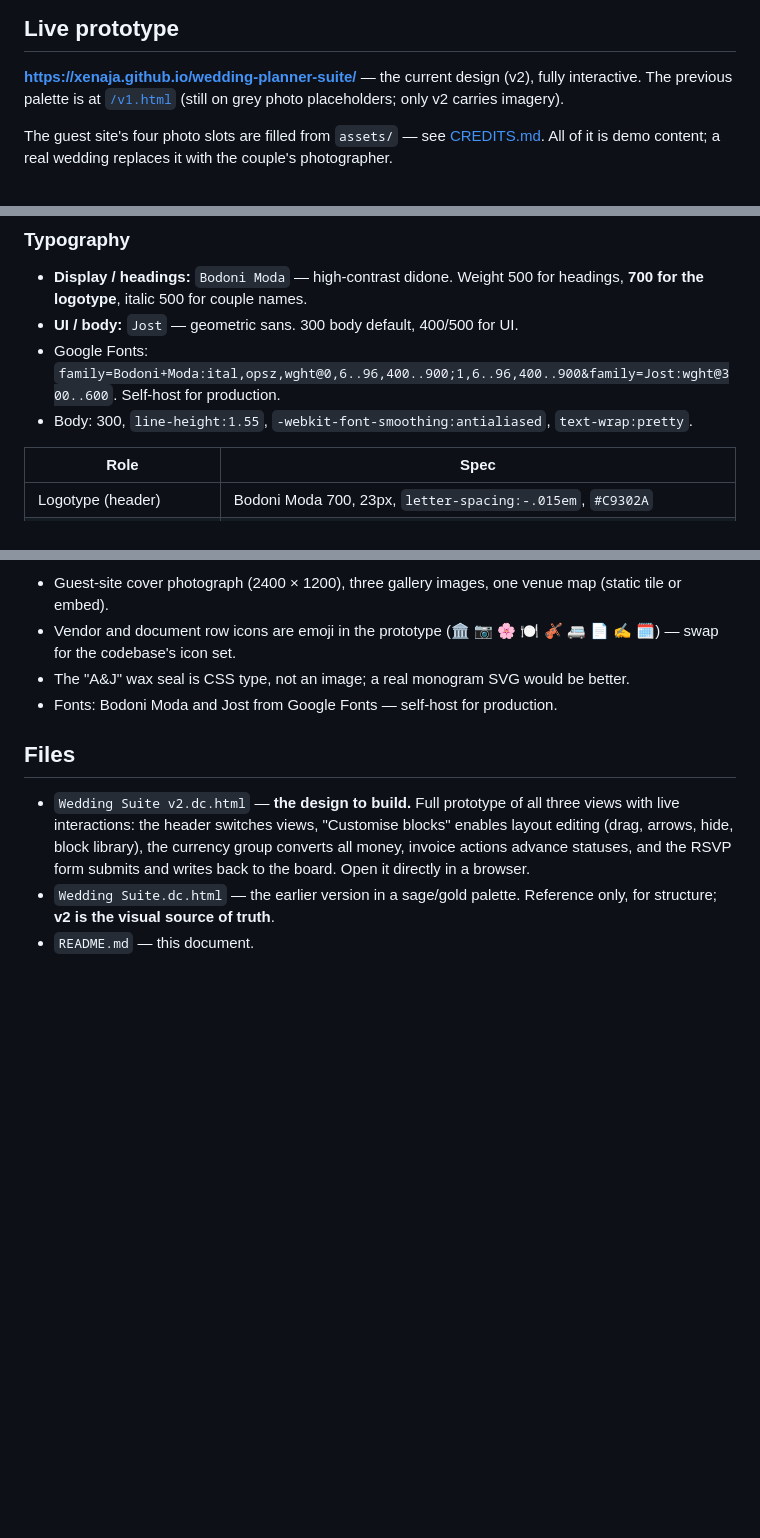
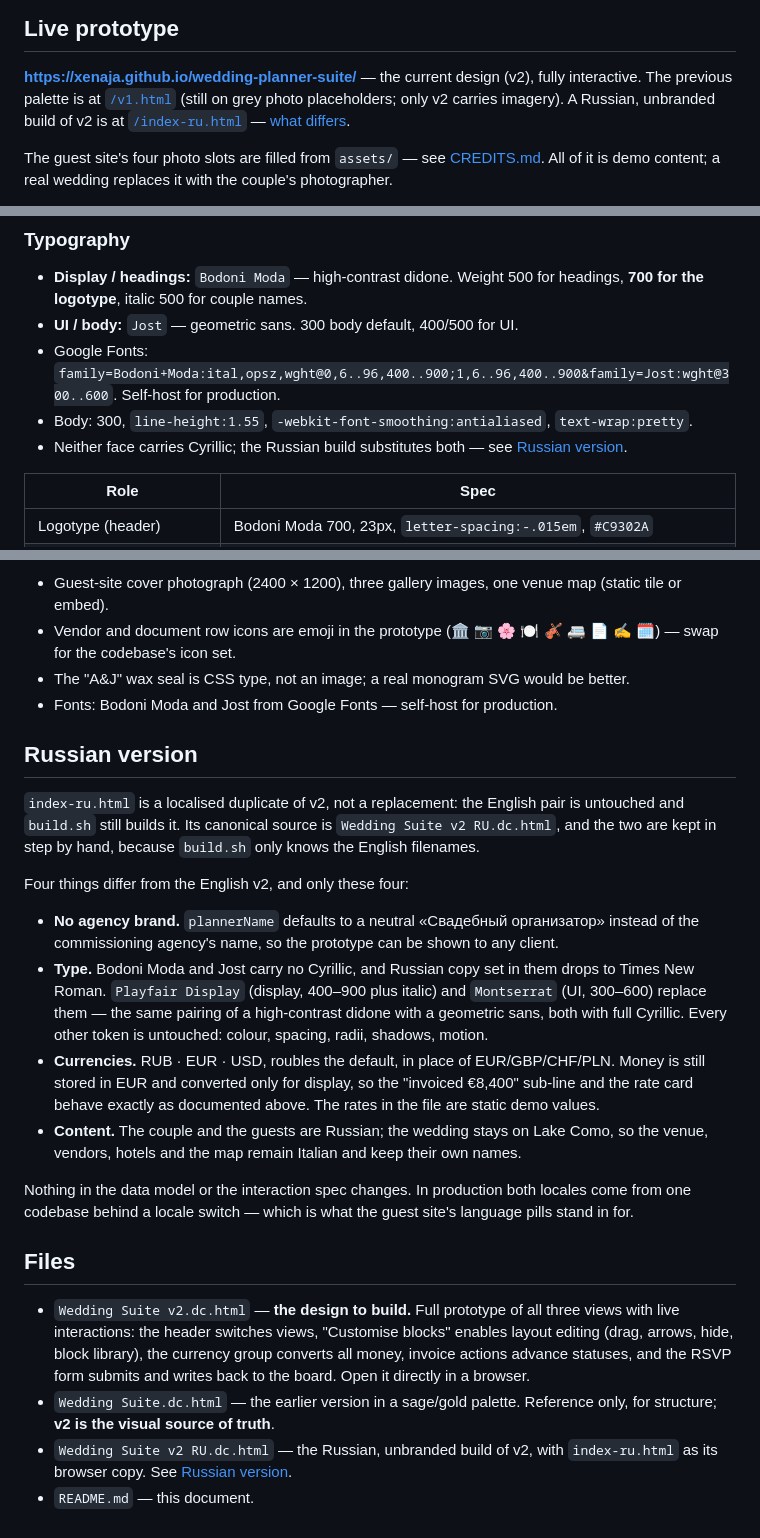
Before and after one commit to Xenaja/wedding-planner-suite, a Markdown page: README.md, 3 parts joined by grey strips. Rendered like a GitHub page; blank space fills up the shorter version.

Commit message:
Document the Russian build in the handoff
It shipped in the previous commit but the handoff said nothing about it, so a
developer reading this would have found two undocumented files and a second
font pairing with no explanation for either.

Kept to a section of its own plus two cross-references, because only four
things differ from the English v2 and the rest of the document describes both.
The footer note still records "Cherii" — that is what the English prototype
renders, and the Russian one is the file that carries the neutral placeholder.

Co-Authored-By: Claude Opus 5 (1M context) <noreply@anthropic.com>

```diff
--- a/README.md
+++ b/README.md
@@ -4,6 +4,9 @@
 **https://xenaja.github.io/wedding-planner-suite/** — the current design (v2), fully interactive.
 The previous palette is at [`/v1.html`](https://xenaja.github.io/wedding-planner-suite/v1.html)
 (still on grey photo placeholders; only v2 carries imagery).
+A Russian, unbranded build of v2 is at
+[`/index-ru.html`](https://xenaja.github.io/wedding-planner-suite/index-ru.html) —
+[what differs](#russian-version).
 
 The guest site's four photo slots are filled from `assets/` — see [CREDITS.md](CREDITS.md).
 All of it is demo content; a real wedding replaces it with the couple's photographer.
@@ -113,6 +116,7 @@ Hero wash (planner board): `radial-gradient(1100px 420px at 50% -210px, #F5E4DC,
 - **UI / body:** `Jost` — geometric sans. 300 body default, 400/500 for UI.
 - Google Fonts: `family=Bodoni+Moda:ital,opsz,wght@0,6..96,400..900;1,6..96,400..900&family=Jost:wght@300..600`. Self-host for production.
 - Body: 300, `line-height:1.55`, `-webkit-font-smoothing:antialiased`, `text-wrap:pretty`.
+- Neither face carries Cyrillic; the Russian build substitutes both — see [Russian version](#russian-version).
 
 | Role | Spec |
 |---|---|
@@ -298,7 +302,31 @@ No binary assets ship with this design. Placeholders to replace:
 - The "A&J" wax seal is CSS type, not an image; a real monogram SVG would be better.
 - Fonts: Bodoni Moda and Jost from Google Fonts — self-host for production.
 
+## Russian version
+
+`index-ru.html` is a localised duplicate of v2, not a replacement: the English pair is
+untouched and `build.sh` still builds it. Its canonical source is `Wedding Suite v2 RU.dc.html`,
+and the two are kept in step by hand, because `build.sh` only knows the English filenames.
+
+Four things differ from the English v2, and only these four:
+
+- **No agency brand.** `plannerName` defaults to a neutral «Свадебный организатор» instead of
+  the commissioning agency's name, so the prototype can be shown to any client.
+- **Type.** Bodoni Moda and Jost carry no Cyrillic, and Russian copy set in them drops to Times
+  New Roman. `Playfair Display` (display, 400–900 plus italic) and `Montserrat` (UI, 300–600)
+  replace them — the same pairing of a high-contrast didone with a geometric sans, both with
+  full Cyrillic. Every other token is untouched: colour, spacing, radii, shadows, motion.
+- **Currencies.** RUB · EUR · USD, roubles the default, in place of EUR/GBP/CHF/PLN. Money is
+  still stored in EUR and converted only for display, so the "invoiced €8,400" sub-line and the
+  rate card behave exactly as documented above. The rates in the file are static demo values.
+- **Content.** The couple and the guests are Russian; the wedding stays on Lake Como, so the
+  venue, vendors, hotels and the map remain Italian and keep their own names.
+
+Nothing in the data model or the interaction spec changes. In production both locales come from
+one codebase behind a locale switch — which is what the guest site's language pills stand in for.
+
 ## Files
 - `Wedding Suite v2.dc.html` — **the design to build.** Full prototype of all three views with live interactions: the header switches views, "Customise blocks" enables layout editing (drag, arrows, hide, block library), the currency group converts all money, invoice actions advance statuses, and the RSVP form submits and writes back to the board. Open it directly in a browser.
 - `Wedding Suite.dc.html` — the earlier version in a sage/gold palette. Reference only, for structure; **v2 is the visual source of truth**.
+- `Wedding Suite v2 RU.dc.html` — the Russian, unbranded build of v2, with `index-ru.html` as its browser copy. See [Russian version](#russian-version).
 - `README.md` — this document.
```
